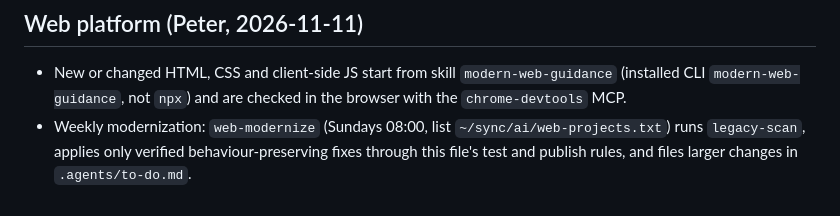
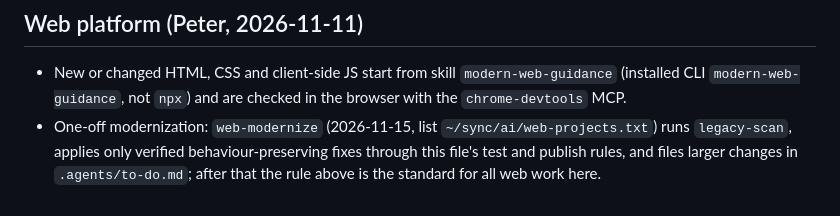
Before and after one commit to Adrixan/code-alongsi.de, a Markdown page: AGENTS.md, the part around the change. GitHub-like rendering.

Commit message:
docs: web modernization runs once, then the web rule is the standard
Co-Authored-By: Claude Opus 5.5 <noreply@anthropic.com>

```diff
--- a/AGENTS.md
+++ b/AGENTS.md
@@ -26,4 +26,4 @@ Brand and style: `~/.config/ai/BRANDING.md` ("Bioluminescent Night", Space Grote
 
 ## Web platform (Peter, 2026-11-11)
 - New or changed HTML, CSS and client-side JS start from skill `modern-web-guidance` (installed CLI `modern-web-guidance`, not `npx`) and are checked in the browser with the `chrome-devtools` MCP.
-- Weekly modernization: `web-modernize` (Sundays 08:00, list `~/sync/ai/web-projects.txt`) runs `legacy-scan`, applies only verified behaviour-preserving fixes through this file's test and publish rules, and files larger changes in `.agents/to-do.md`.
+- One-off modernization: `web-modernize` (2026-11-15, list `~/sync/ai/web-projects.txt`) runs `legacy-scan`, applies only verified behaviour-preserving fixes through this file's test and publish rules, and files larger changes in `.agents/to-do.md`; after that the rule above is the standard for all web work here.
```
